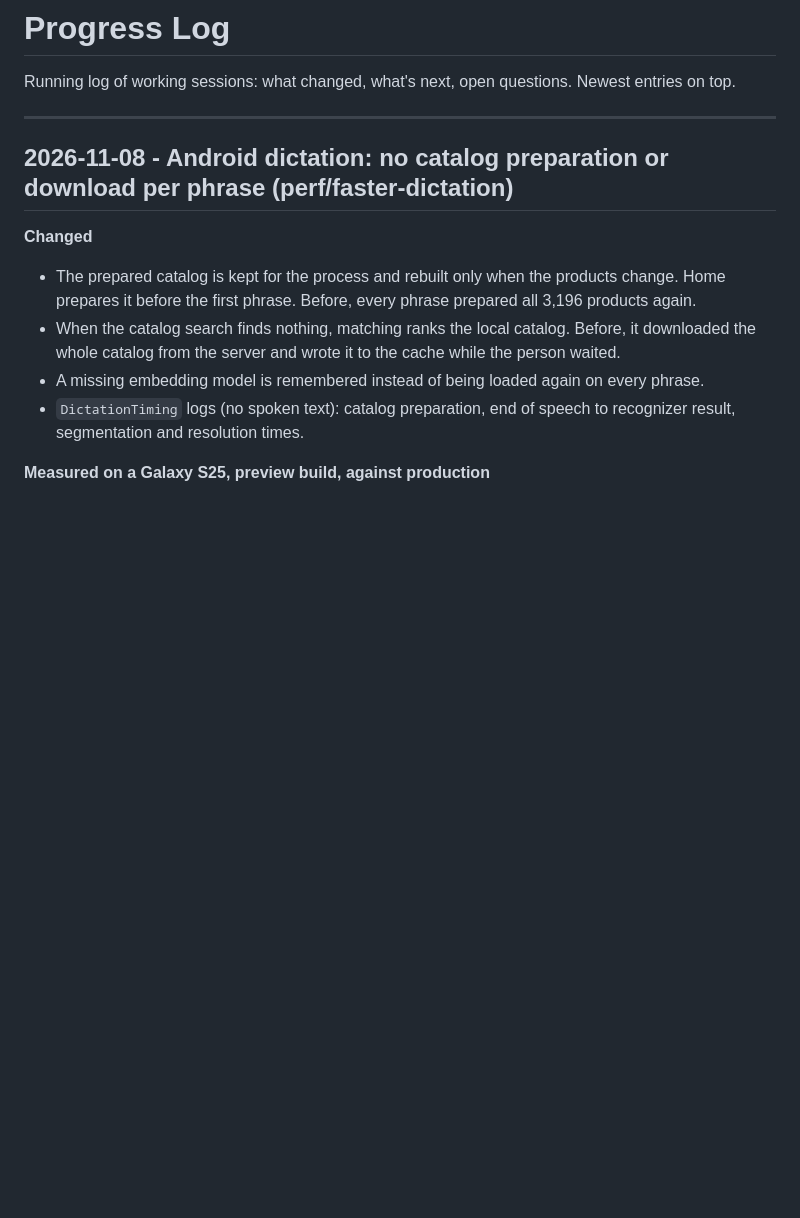
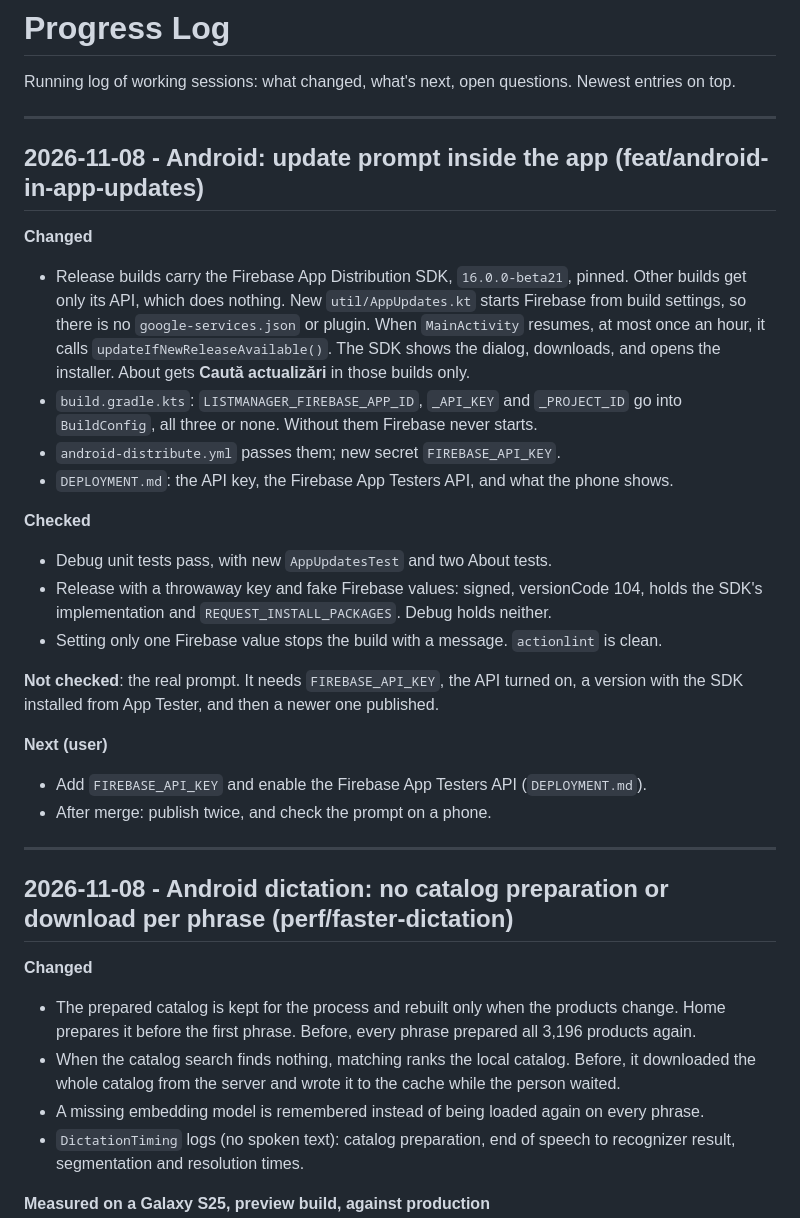
Before and after one commit to DariusCornescu/ListManagerApp, a Markdown page: docs/PROGRESS.md, the part around the change. Rendered like a GitHub page; blank space fills up the shorter version.

Commit message:
docs: record the in-app Android update prompt

```diff
--- a/docs/PROGRESS.md
+++ b/docs/PROGRESS.md
@@ -2,6 +2,34 @@
 
 Running log of working sessions: what changed, what's next, open questions.
 Newest entries on top.
+
+---
+
+## 2026-11-08 - Android: update prompt inside the app (feat/android-in-app-updates)
+
+**Changed**
+- Release builds carry the Firebase App Distribution SDK, `16.0.0-beta21`, pinned. Other builds
+  get only its API, which does nothing. New `util/AppUpdates.kt` starts Firebase from build
+  settings, so there is no `google-services.json` or plugin. When `MainActivity` resumes, at most
+  once an hour, it calls `updateIfNewReleaseAvailable()`. The SDK shows the dialog, downloads,
+  and opens the installer. About gets **Caută actualizări** in those builds only.
+- `build.gradle.kts`: `LISTMANAGER_FIREBASE_APP_ID`, `_API_KEY` and `_PROJECT_ID` go into
+  `BuildConfig`, all three or none. Without them Firebase never starts.
+- `android-distribute.yml` passes them; new secret `FIREBASE_API_KEY`.
+- `DEPLOYMENT.md`: the API key, the Firebase App Testers API, and what the phone shows.
+
+**Checked**
+- Debug unit tests pass, with new `AppUpdatesTest` and two About tests.
+- Release with a throwaway key and fake Firebase values: signed, versionCode 104, holds the
+  SDK's implementation and `REQUEST_INSTALL_PACKAGES`. Debug holds neither.
+- Setting only one Firebase value stops the build with a message. `actionlint` is clean.
+
+**Not checked**: the real prompt. It needs `FIREBASE_API_KEY`, the API turned on, a version with
+the SDK installed from App Tester, and then a newer one published.
+
+**Next (user)**
+- Add `FIREBASE_API_KEY` and enable the Firebase App Testers API (`DEPLOYMENT.md`).
+- After merge: publish twice, and check the prompt on a phone.
 
 ---
 
```
Also changed, not shown: DEPLOYMENT.md (+21 -4 lines).
